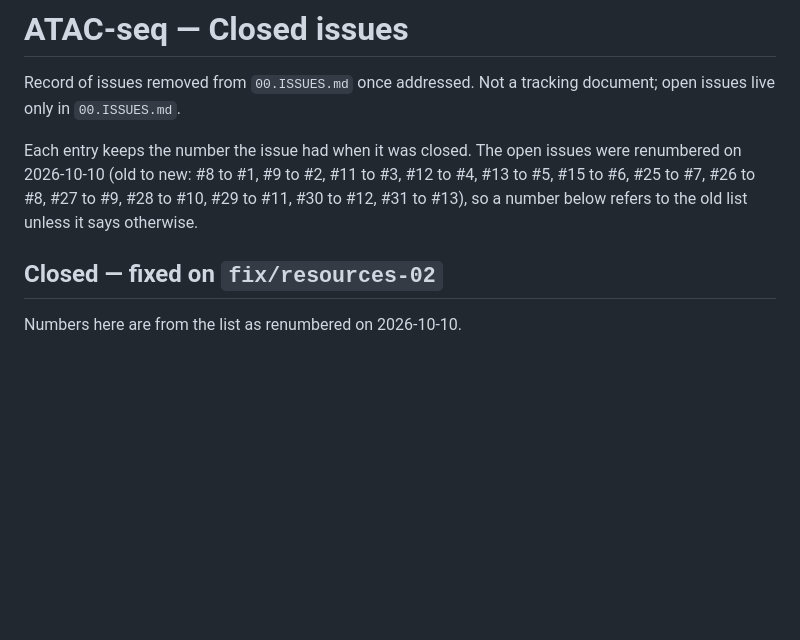
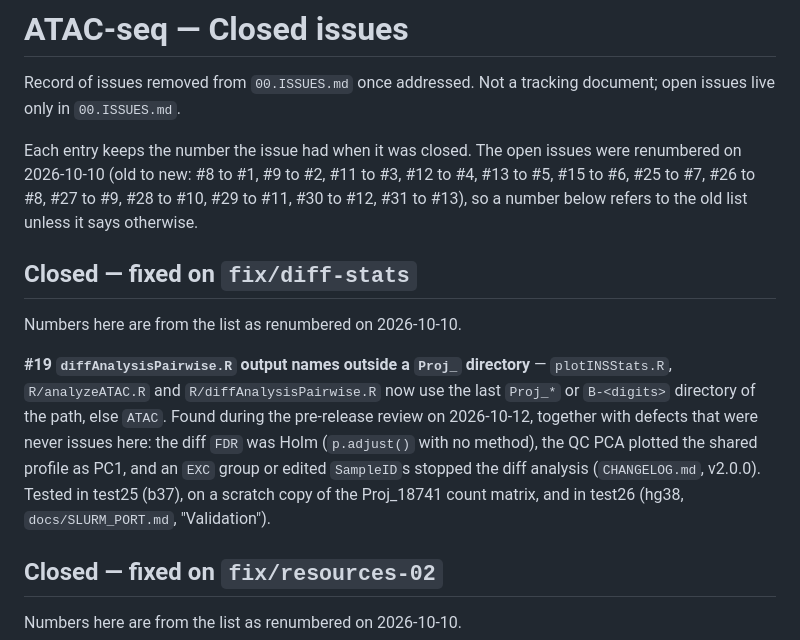
Before and after one commit to soccin/ATAC-seq, a Markdown page: attic/zzISSUES.md, the part around the change. Rendered like a GitHub page; blank space fills up the shorter version.

```diff
--- a/attic/zzISSUES.md
+++ b/attic/zzISSUES.md
@@ -8,6 +8,21 @@ issues were renumbered on 2026-10-10 (old to new: #8 to #1, #9 to #2,
 #11 to #3, #12 to #4, #13 to #5, #15 to #6, #25 to #7, #26 to #8, #27 to
 #9, #28 to #10, #29 to #11, #30 to #12, #31 to #13), so a number below
 refers to the old list unless it says otherwise.
+
+## Closed — fixed on `fix/diff-stats`
+
+Numbers here are from the list as renumbered on 2026-10-10.
+
+**#19 `diffAnalysisPairwise.R` output names outside a `Proj_`
+directory** — `plotINSStats.R`, `R/analyzeATAC.R` and
+`R/diffAnalysisPairwise.R` now use the last `Proj_*` or `B-<digits>`
+directory of the path, else `ATAC`. Found during the pre-release review
+on 2026-10-12, together with defects that were never issues here: the
+diff `FDR` was Holm (`p.adjust()` with no method), the QC PCA plotted
+the shared profile as PC1, and an `EXC` group or edited `SampleID`s
+stopped the diff analysis (`CHANGELOG.md`, v2.0.0). Tested in test25
+(b37), on a scratch copy of the Proj_18741 count matrix, and in test26
+(hg38, `docs/SLURM_PORT.md`, "Validation").
 
 ## Closed — fixed on `fix/resources-02`
 
```
Also changed, not shown: 00.ISSUES.md (+12 -24 lines).
